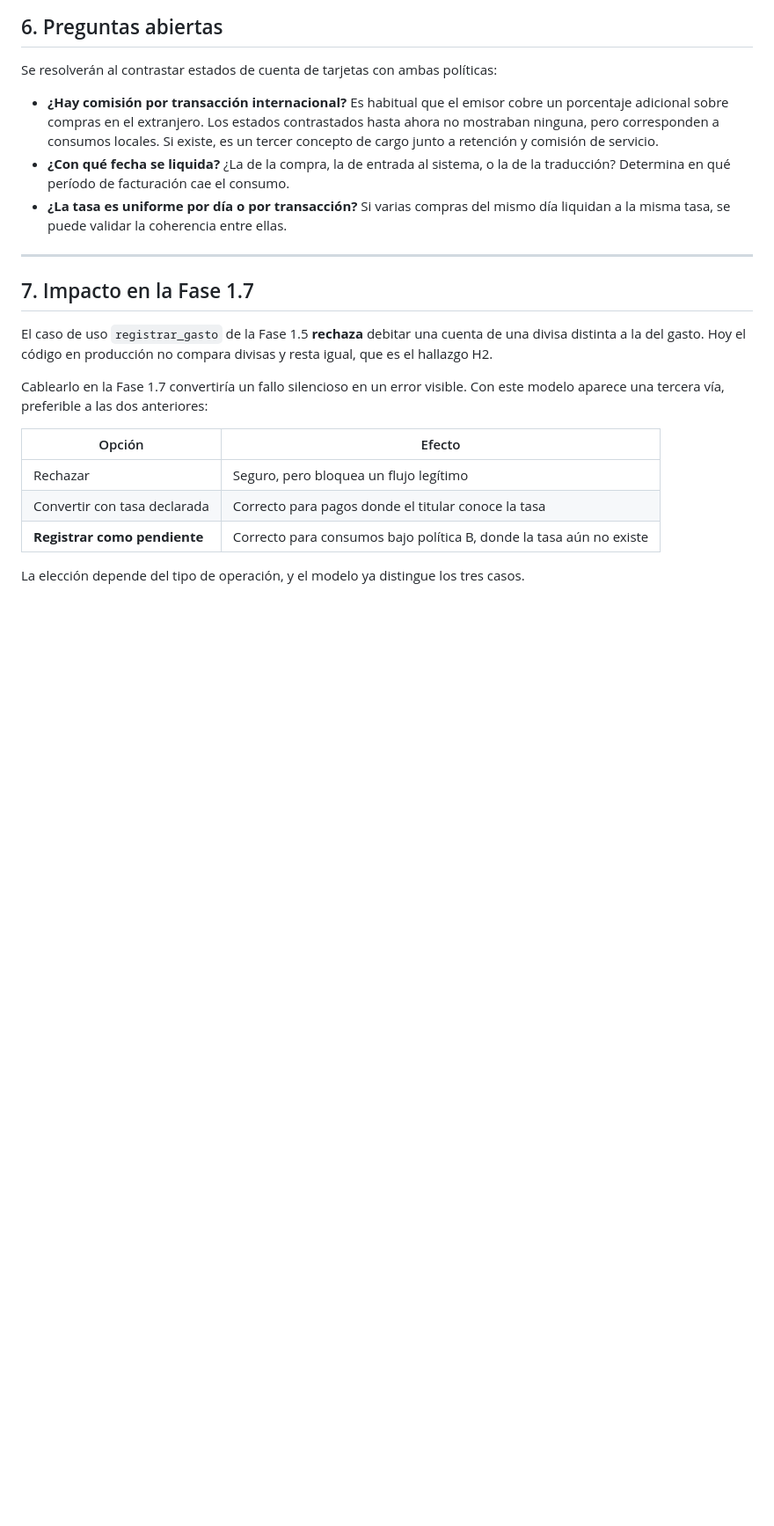
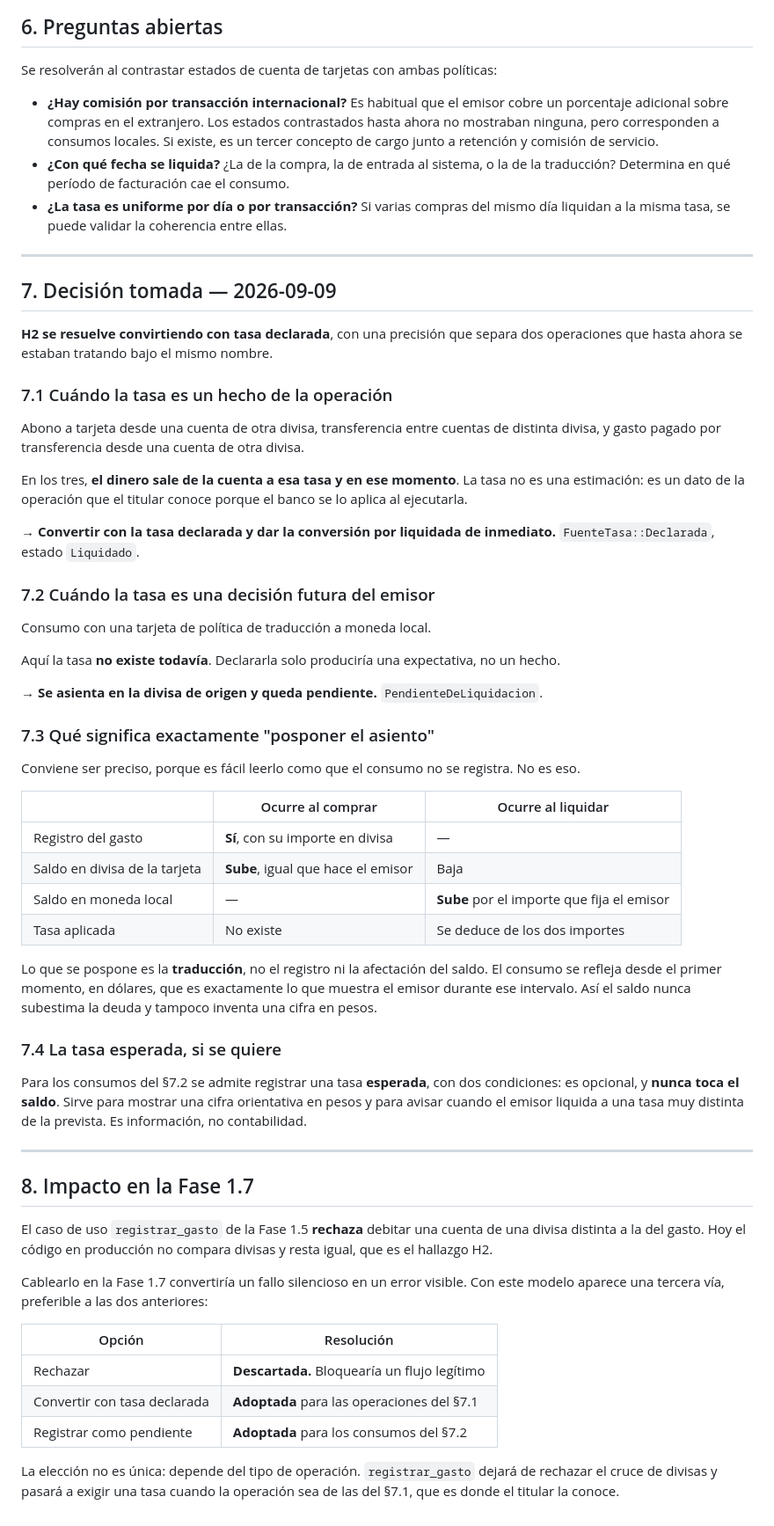
Before and after one commit to dimartz-tech/MiChelitos, a Markdown page: modelo_conversion_divisa.md, the part around the change. Shown at 88% size. Rendered like a GitHub page; blank space fills up the shorter version.

Commit message:
Decide la conversión de divisa: tasa declarada, con asiento pospuesto
Resuelve H2. La decisión no es única para todas las operaciones, porque el
modelo estaba tratando bajo el mismo nombre dos cosas distintas.

Cuando la tasa es un hecho de la operación —abonos a tarjeta desde cuenta de
otra divisa, transferencias entre divisas, gastos pagados por transferencia
desde una cuenta de otra divisa— el dinero sale a esa tasa en ese momento y el
titular la conoce porque el banco se la aplica al ejecutar. Se convierte con la
tasa declarada y la conversión queda liquidada de inmediato.

Cuando la tasa es una decisión futura del emisor —consumos con tarjeta de
política de traducción— declararla solo produciría una expectativa. El consumo
queda pendiente.

Precisión sobre qué se pospone, porque es fácil leerlo mal:

  Se pospone la TRADUCCIÓN, no el registro ni la afectación del saldo. El
  consumo se registra al comprar y sube el saldo en divisa de la tarjeta,
  igual que hace el emisor durante ese intervalo. Al liquidar, ese importe
  baja de la divisa y sube en moneda local por la cifra que fija el emisor.

  Así el saldo nunca subestima la deuda y tampoco inventa una cifra en pesos
  que no cuadraría con el estado de cuenta.

Se admite registrar una tasa esperada para los consumos pendientes, con dos
condiciones: es opcional y nunca toca el saldo. Sirve para mostrar una cifra
orientativa y para avisar cuando el emisor liquida lejos de lo previsto. Es
información, no contabilidad.

Consecuencia para la Fase 1.7: registrar_gasto dejará de rechazar el cruce de
divisas y pasará a exigir una tasa cuando la operación sea de las que el
titular conoce.

Co-Authored-By: Claude Opus 5 <noreply@anthropic.com>

```diff
--- a/modelo_conversion_divisa.md
+++ b/modelo_conversion_divisa.md
@@ -204,16 +204,55 @@ Se resolverán al contrastar estados de cuenta de tarjetas con ambas políticas:
 
 ---
 
-## 7. Impacto en la Fase 1.7
+## 7. Decisión tomada — 2026-09-09
+
+**H2 se resuelve convirtiendo con tasa declarada**, con una precisión que separa dos operaciones que hasta ahora se estaban tratando bajo el mismo nombre.
+
+### 7.1 Cuándo la tasa es un hecho de la operación
+
+Abono a tarjeta desde una cuenta de otra divisa, transferencia entre cuentas de distinta divisa, y gasto pagado por transferencia desde una cuenta de otra divisa.
+
+En los tres, **el dinero sale de la cuenta a esa tasa y en ese momento**. La tasa no es una estimación: es un dato de la operación que el titular conoce porque el banco se lo aplica al ejecutarla.
+
+→ **Convertir con la tasa declarada y dar la conversión por liquidada de inmediato.** `FuenteTasa::Declarada`, estado `Liquidado`.
+
+### 7.2 Cuándo la tasa es una decisión futura del emisor
+
+Consumo con una tarjeta de política de traducción a moneda local.
+
+Aquí la tasa **no existe todavía**. Declararla solo produciría una expectativa, no un hecho.
+
+→ **Se asienta en la divisa de origen y queda pendiente.** `PendienteDeLiquidacion`.
+
+### 7.3 Qué significa exactamente "posponer el asiento"
+
+Conviene ser preciso, porque es fácil leerlo como que el consumo no se registra. No es eso.
+
+| | Ocurre al comprar | Ocurre al liquidar |
+|---|---|---|
+| Registro del gasto | **Sí**, con su importe en divisa | — |
+| Saldo en divisa de la tarjeta | **Sube**, igual que hace el emisor | Baja |
+| Saldo en moneda local | — | **Sube** por el importe que fija el emisor |
+| Tasa aplicada | No existe | Se deduce de los dos importes |
+
+Lo que se pospone es la **traducción**, no el registro ni la afectación del saldo. El consumo se refleja desde el primer momento, en dólares, que es exactamente lo que muestra el emisor durante ese intervalo. Así el saldo nunca subestima la deuda y tampoco inventa una cifra en pesos.
+
+### 7.4 La tasa esperada, si se quiere
+
+Para los consumos del §7.2 se admite registrar una tasa **esperada**, con dos condiciones: es opcional, y **nunca toca el saldo**. Sirve para mostrar una cifra orientativa en pesos y para avisar cuando el emisor liquida a una tasa muy distinta de la prevista. Es información, no contabilidad.
+
+---
+
+## 8. Impacto en la Fase 1.7
 
 El caso de uso `registrar_gasto` de la Fase 1.5 **rechaza** debitar una cuenta de una divisa distinta a la del gasto. Hoy el código en producción no compara divisas y resta igual, que es el hallazgo H2.
 
 Cablearlo en la Fase 1.7 convertiría un fallo silencioso en un error visible. Con este modelo aparece una tercera vía, preferible a las dos anteriores:
 
-| Opción | Efecto |
+| Opción | Resolución |
 |---|---|
-| Rechazar | Seguro, pero bloquea un flujo legítimo |
-| Convertir con tasa declarada | Correcto para pagos donde el titular conoce la tasa |
-| **Registrar como pendiente** | Correcto para consumos bajo política B, donde la tasa aún no existe |
+| Rechazar | **Descartada.** Bloquearía un flujo legítimo |
+| Convertir con tasa declarada | **Adoptada** para las operaciones del §7.1 |
+| Registrar como pendiente | **Adoptada** para los consumos del §7.2 |
 
-La elección depende del tipo de operación, y el modelo ya distingue los tres casos.
+La elección no es única: depende del tipo de operación. `registrar_gasto` dejará de rechazar el cruce de divisas y pasará a exigir una tasa cuando la operación sea de las del §7.1, que es donde el titular la conoce.
```
